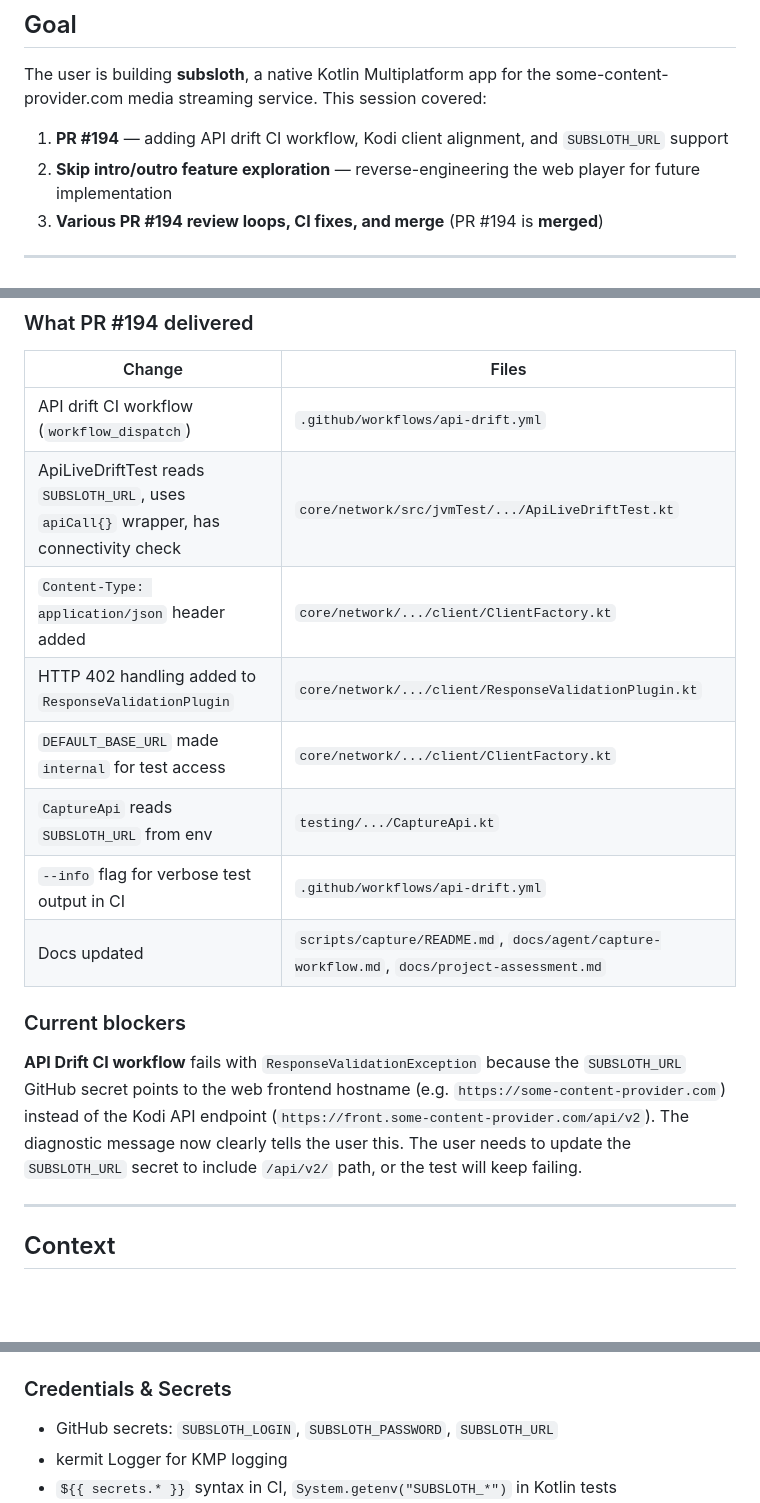
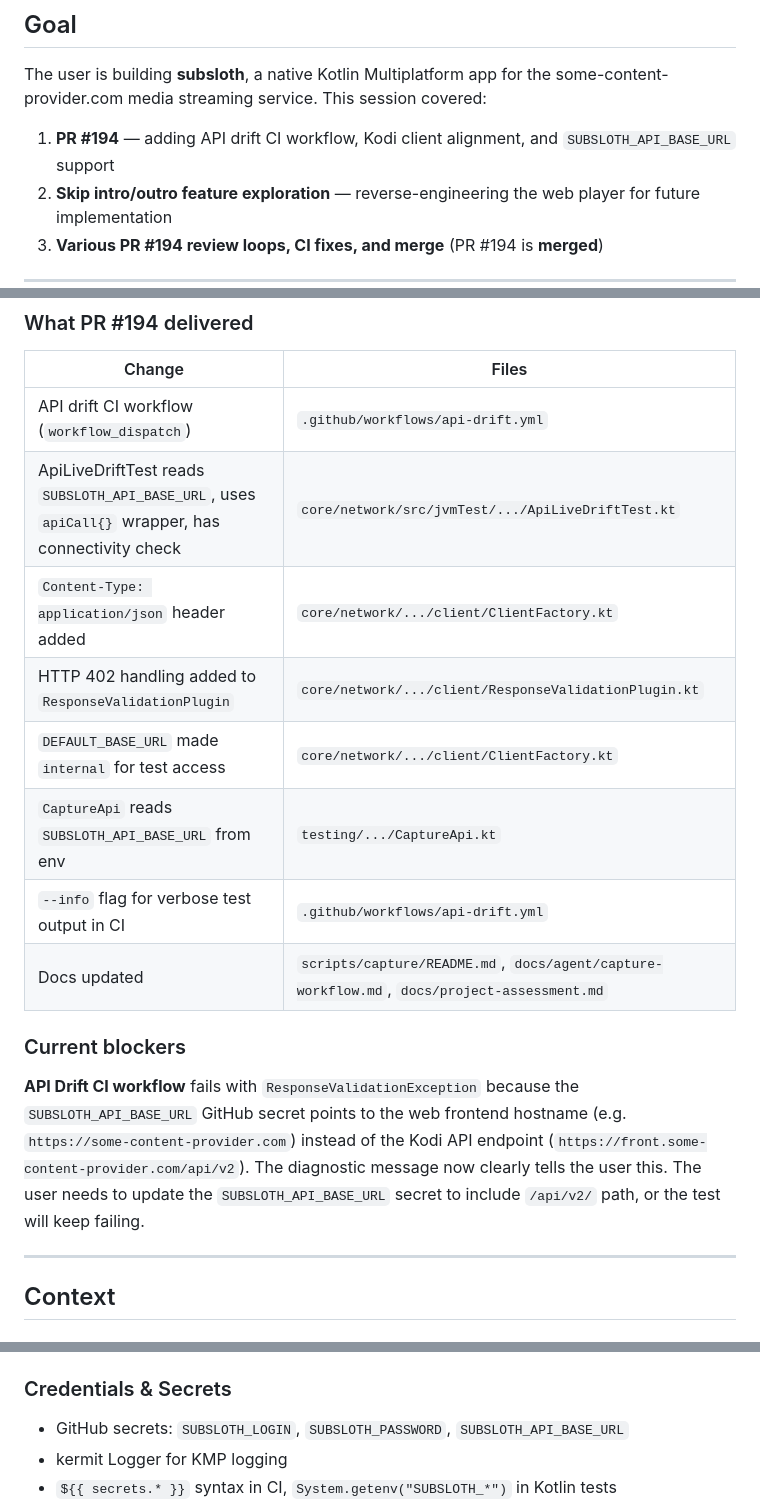
Before and after one commit to knirski/subsloth, a Markdown page: HANDOFF.md, 3 parts joined by grey strips. Drawn GitHub-style; blank space fills up the shorter version.

```diff
--- a/HANDOFF.md
+++ b/HANDOFF.md
@@ -5,7 +5,7 @@
 The user is building **subsloth**, a native Kotlin Multiplatform app for the some-content-provider.com
 media streaming service. This session covered:
 
-1. **PR #194** — adding API drift CI workflow, Kodi client alignment, and `SUBSLOTH_URL` support
+1. **PR #194** — adding API drift CI workflow, Kodi client alignment, and `SUBSLOTH_API_BASE_URL` support
 2. **Skip intro/outro feature exploration** — reverse-engineering the web player for future implementation
 3. **Various PR #194 review loops, CI fixes, and merge** (PR #194 is **merged**)
 
@@ -24,21 +24,21 @@ media streaming service. This session covered:
 | Change | Files |
 |--------|-------|
 | API drift CI workflow (`workflow_dispatch`) | `.github/workflows/api-drift.yml` |
-| ApiLiveDriftTest reads `SUBSLOTH_URL`, uses `apiCall{}` wrapper, has connectivity check | `core/network/src/jvmTest/.../ApiLiveDriftTest.kt` |
+| ApiLiveDriftTest reads `SUBSLOTH_API_BASE_URL`, uses `apiCall{}` wrapper, has connectivity check | `core/network/src/jvmTest/.../ApiLiveDriftTest.kt` |
 | `Content-Type: application/json` header added | `core/network/.../client/ClientFactory.kt` |
 | HTTP 402 handling added to `ResponseValidationPlugin` | `core/network/.../client/ResponseValidationPlugin.kt` |
 | `DEFAULT_BASE_URL` made `internal` for test access | `core/network/.../client/ClientFactory.kt` |
-| `CaptureApi` reads `SUBSLOTH_URL` from env | `testing/.../CaptureApi.kt` |
+| `CaptureApi` reads `SUBSLOTH_API_BASE_URL` from env | `testing/.../CaptureApi.kt` |
 | `--info` flag for verbose test output in CI | `.github/workflows/api-drift.yml` |
 | Docs updated | `scripts/capture/README.md`, `docs/agent/capture-workflow.md`, `docs/project-assessment.md` |
 
 ### Current blockers
 
 **API Drift CI workflow** fails with `ResponseValidationException` because the
-`SUBSLOTH_URL` GitHub secret points to the web frontend hostname (e.g. `https://some-content-provider.com`)
+`SUBSLOTH_API_BASE_URL` GitHub secret points to the web frontend hostname (e.g. `https://some-content-provider.com`)
 instead of the Kodi API endpoint (`https://front.some-content-provider.com/api/v2`). The
 diagnostic message now clearly tells the user this. The user needs to update the
-`SUBSLOTH_URL` secret to include `/api/v2/` path, or the test will keep failing.
+`SUBSLOTH_API_BASE_URL` secret to include `/api/v2/` path, or the test will keep failing.
 
 ---
 
@@ -54,7 +54,7 @@ diagnostic message now clearly tells the user this. The user needs to update the
 - Kodi plugin repository: `https://some-content-provider.com/kodi/plugin.video.some-content-providertv/` (v4.0.4)
 
 ### Credentials & Secrets
-- GitHub secrets: `SUBSLOTH_LOGIN`, `SUBSLOTH_PASSWORD`, `SUBSLOTH_URL`
+- GitHub secrets: `SUBSLOTH_LOGIN`, `SUBSLOTH_PASSWORD`, `SUBSLOTH_API_BASE_URL`
 - kermit Logger for KMP logging
 - `${{ secrets.* }}` syntax in CI, `System.getenv("SUBSLOTH_*")` in Kotlin tests
 - Prefer `providers.environmentVariable()` in Gradle config over `System.getenv()` for config-cache compatibility
```
Also changed, not shown: other parts of HANDOFF.md (+2 -2 lines), docs/live-verification.md (+3 -3 lines), docs/project-assessment.md (+2 -2 lines).
